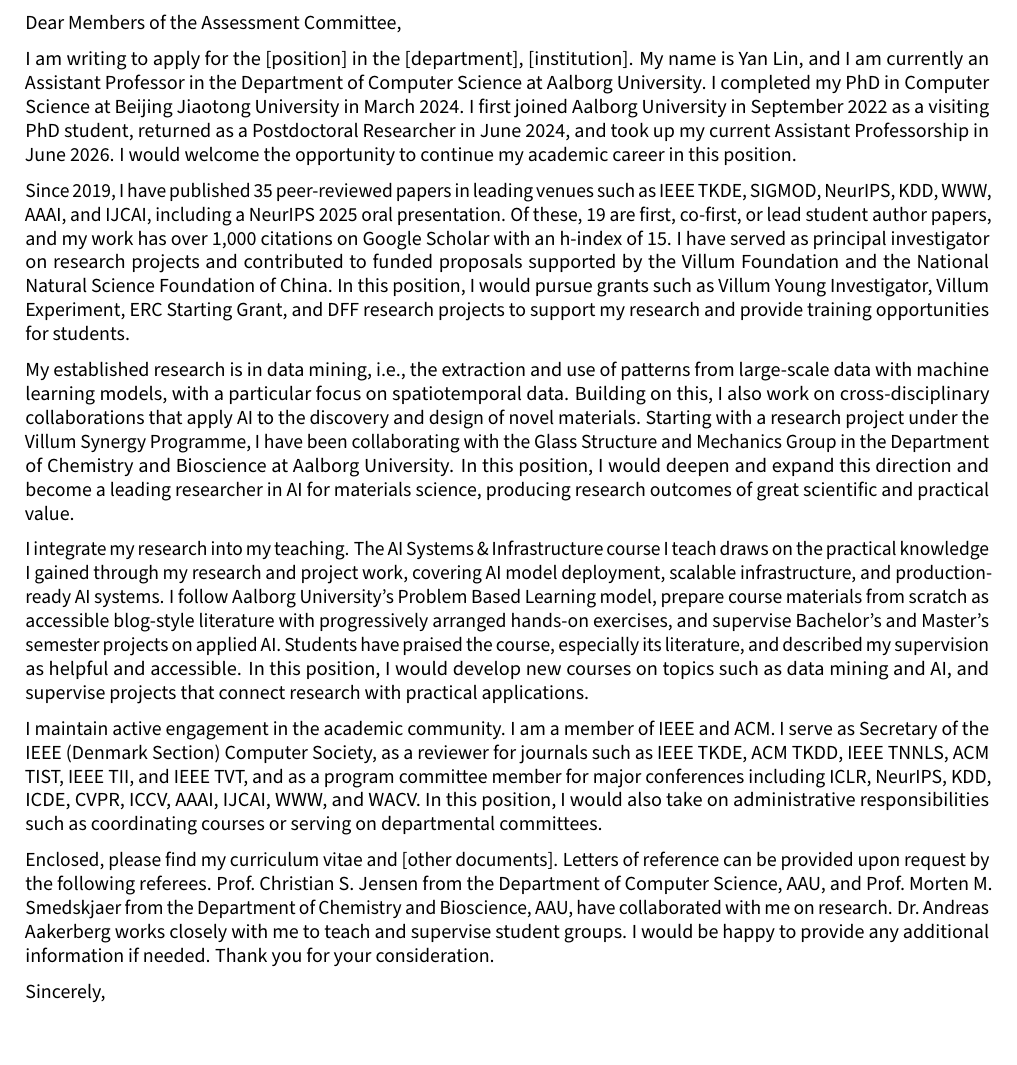
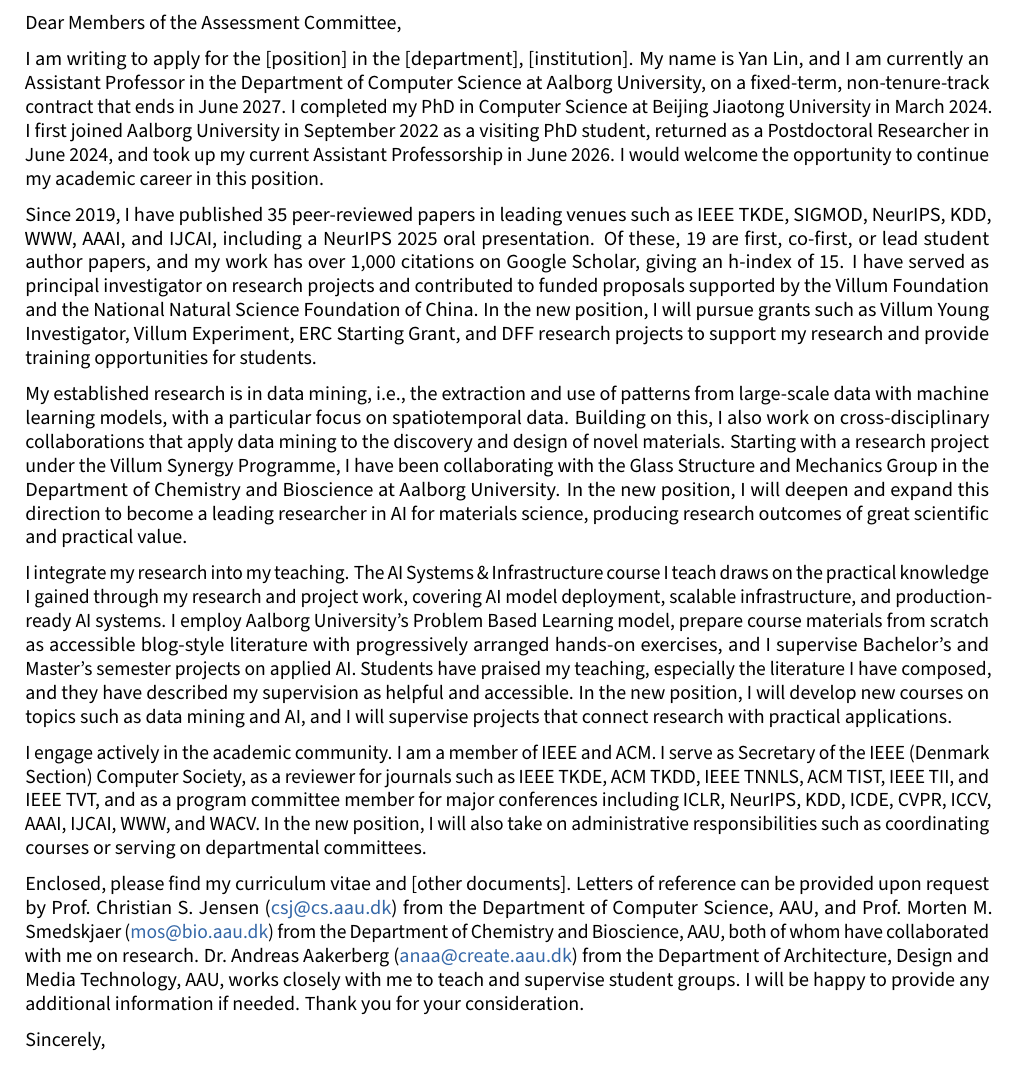
Before and after one commit to Logan-Lin/cv-en, a LaTeX document (cover-letter.tex): part of the page, cut so that both start at the same text, the shorter picture padded with empty space. Compiled offline with pdfLaTeX.

Commit message:
docs: carry over the revised cover letter from the aau application
- State that the current position is fixed-term and non-tenure-track, ending in June 2027
- Refer to the advertised post as the new position and commit to plans with will
- Describe the materials collaboration as applying data mining instead of ai
- Tighten the wording of the teaching and service paragraphs
- Fold the referees into the reference sentence and add their emails and departments

```diff
--- a/cover-letter.tex
+++ b/cover-letter.tex
@@ -16,42 +16,41 @@ Dear Members of the Assessment Committee,
 
 \vspace{\entryskip}
 I am writing to apply for the [position] in the [department], [institution].
-My name is \myname, and I am currently an Assistant Professor in the Department of Computer Science at Aalborg University.
+My name is \myname, and I am currently an Assistant Professor in the Department of Computer Science at Aalborg University, on a fixed-term, non-tenure-track contract that ends in June 2027.
 I completed my PhD in Computer Science at Beijing Jiaotong University in March 2024.
 I first joined Aalborg University in September 2022 as a visiting PhD student, returned as a Postdoctoral Researcher in June 2024, and took up my current Assistant Professorship in June 2026.
 I would welcome the opportunity to continue my academic career in this position.
 
 \vspace{\entryskip}
 Since 2019, I have published 35 peer-reviewed papers in leading venues such as IEEE TKDE, SIGMOD, NeurIPS, KDD, WWW, AAAI, and IJCAI, including a NeurIPS 2025 oral presentation.
-Of these, 19 are first, co-first, or lead student author papers, and my work has over 1{,}000 citations on Google Scholar with an h-index of 15.
+Of these, 19 are first, co-first, or lead student author papers, and my work has over 1{,}000 citations on Google Scholar, giving an h-index of 15.
 I have served as principal investigator on research projects and contributed to funded proposals supported by the Villum Foundation and the National Natural Science Foundation of China.
-In this position, I would pursue grants such as Villum Young Investigator, Villum Experiment, ERC Starting Grant, and DFF research projects to support my research and provide training opportunities for students.
+In the new position, I will pursue grants such as Villum Young Investigator, Villum Experiment, ERC Starting Grant, and DFF research projects to support my research and provide training opportunities for students.
 
 \vspace{\entryskip}
 My established research is in data mining, i.e., the extraction and use of patterns from large-scale data with machine learning models, with a particular focus on spatiotemporal data.
-Building on this, I also work on cross-disciplinary collaborations that apply AI to the discovery and design of novel materials.
+Building on this, I also work on cross-disciplinary collaborations that apply data mining to the discovery and design of novel materials.
 Starting with a research project under the Villum Synergy Programme, I have been collaborating with the Glass Structure and Mechanics Group in the Department of Chemistry and Bioscience at Aalborg University.
-In this position, I would deepen and expand this direction and become a leading researcher in AI for materials science, producing research outcomes of great scientific and practical value.
+In the new position, I will deepen and expand this direction to become a leading researcher in AI for materials science, producing research outcomes of great scientific and practical value.
 
 \vspace{\entryskip}
 I integrate my research into my teaching.
 The AI Systems \& Infrastructure course I teach draws on the practical knowledge I gained through my research and project work, covering AI model deployment, scalable infrastructure, and production-ready AI systems.
-I follow Aalborg University's Problem Based Learning model, prepare course materials from scratch as accessible blog-style literature with progressively arranged hands-on exercises, and supervise Bachelor's and Master's semester projects on applied AI.
-Students have praised the course, especially its literature, and described my supervision as helpful and accessible.
-In this position, I would develop new courses on topics such as data mining and AI, and supervise projects that connect research with practical applications.
+I employ Aalborg University's Problem Based Learning model, prepare course materials from scratch as accessible blog-style literature with progressively arranged hands-on exercises, and I supervise Bachelor's and Master's semester projects on applied AI.
+Students have praised my teaching, especially the literature I have composed, and they have described my supervision as helpful and accessible.
+In the new position, I will develop new courses on topics such as data mining and AI, and I will supervise projects that connect research with practical applications.
 
 \vspace{\entryskip}
-I maintain active engagement in the academic community.
+I engage actively in the academic community.
 I am a member of IEEE and ACM.
 I serve as Secretary of the IEEE (Denmark Section) Computer Society, as a reviewer for journals such as IEEE TKDE, ACM TKDD, IEEE TNNLS, ACM TIST, IEEE TII, and IEEE TVT, and as a program committee member for major conferences including ICLR, NeurIPS, KDD, ICDE, CVPR, ICCV, AAAI, IJCAI, WWW, and WACV.
-In this position, I would also take on administrative responsibilities such as coordinating courses or serving on departmental committees.
+In the new position, I will also take on administrative responsibilities such as coordinating courses or serving on departmental committees.
 
 \vspace{\entryskip}
 Enclosed, please find my curriculum vitae and [other documents].
-Letters of reference can be provided upon request by the following referees.
-Prof.~Christian S. Jensen from the Department of Computer Science, AAU, and Prof.~Morten M. Smedskjaer from the Department of Chemistry and Bioscience, AAU, have collaborated with me on research.
-Dr.~Andreas Aakerberg works closely with me to teach and supervise student groups.
-I would be happy to provide any additional information if needed.
+Letters of reference can be provided upon request by Prof.~Christian S. Jensen (\href{mailto:csj@cs.aau.dk}{csj@cs.aau.dk}) from the Department of Computer Science, AAU, and Prof.~Morten M. Smedskjaer (\href{mailto:mos@bio.aau.dk}{mos@bio.aau.dk}) from the Department of Chemistry and Bioscience, AAU, both of whom have collaborated with me on research.
+Dr.~Andreas Aakerberg (\href{mailto:anaa@create.aau.dk}{anaa@create.aau.dk}) from the Department of Architecture, Design and Media Technology, AAU, works closely with me to teach and supervise student groups.
+I will be happy to provide any additional information if needed.
 Thank you for your consideration.
 
 \vspace{\entryskip}
```
